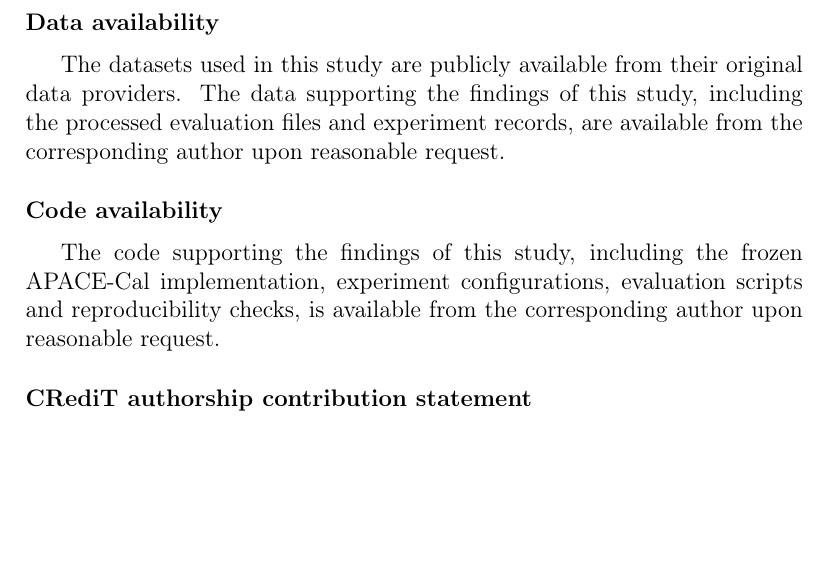
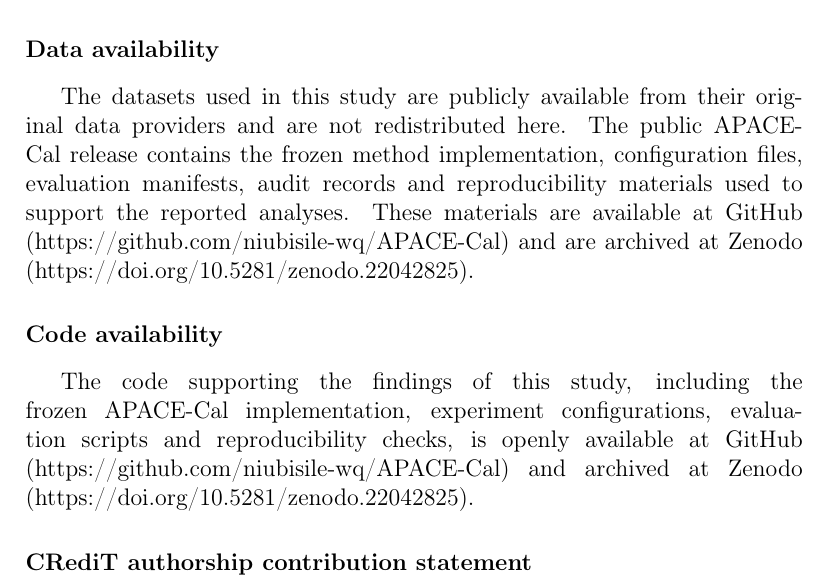
Before and after one commit to niubisile-wq/APACE-Cal, a LaTeX paper (paper/APACE-Cal_JES_manuscript.tex): part of page 34 of 39, cut so that both start at the same text, the shorter picture padded with empty space. Compiled offline with pdfLaTeX.

Commit message:
Publish GitHub and Zenodo availability statements

```diff
--- a/paper/APACE-Cal_JES_manuscript.tex
+++ b/paper/APACE-Cal_JES_manuscript.tex
@@ -539,11 +539,11 @@ APACE-Cal integrates structure-aware support selection, safety-gated action sele
 
 \section*{Data availability}
 
-The datasets used in this study are publicly available from their original data providers. The data supporting the findings of this study, including the processed evaluation files and experiment records, are available from the corresponding author upon reasonable request.
+The datasets used in this study are publicly available from their original data providers and are not redistributed here. The public APACE-Cal release contains the frozen method implementation, configuration files, evaluation manifests, audit records and reproducibility materials used to support the reported analyses. These materials are available at GitHub (https://github.com/niubisile-wq/APACE-Cal) and are archived at Zenodo (https://doi.org/10.5281/zenodo.22042825).
 
 \section*{Code availability}
 
-The code supporting the findings of this study, including the frozen APACE-Cal implementation, experiment configurations, evaluation scripts and reproducibility checks, is available from the corresponding author upon reasonable request.
+The code supporting the findings of this study, including the frozen APACE-Cal implementation, experiment configurations, evaluation scripts and reproducibility checks, is openly available at GitHub (https://github.com/niubisile-wq/APACE-Cal) and archived at Zenodo (https://doi.org/10.5281/zenodo.22042825).
 
 \section*{CRediT authorship contribution statement}
 
```
